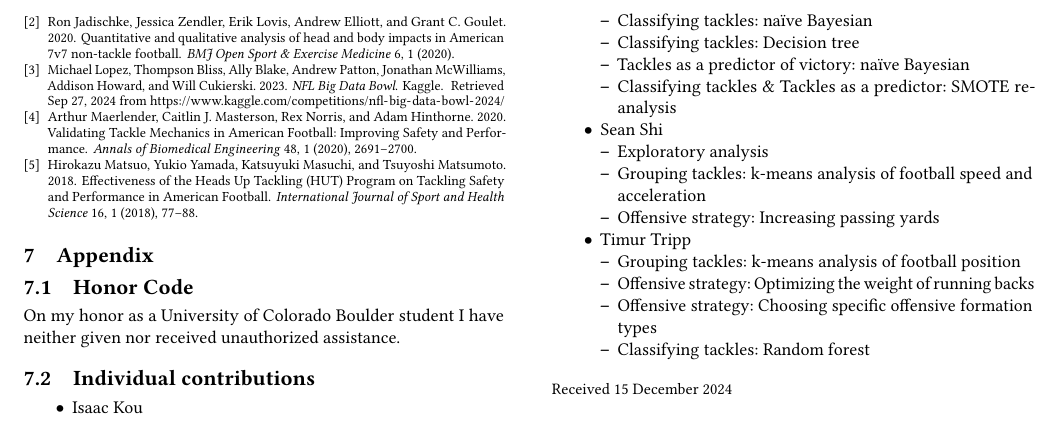
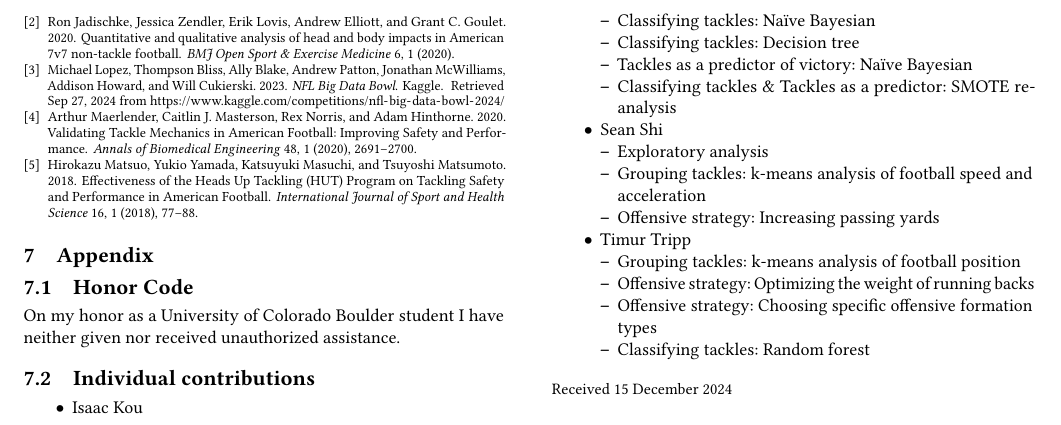
Before and after one commit to sesh9096/csci4502project, a LaTeX paper (final-report/report.tex): part of page 9 of 9, cut so that both start at the same text. Compiled offline with pdfLaTeX.

Commit message:
Uses the same case on "naïve Bays" throughout (2)

```diff
--- a/final-report/report.tex
+++ b/final-report/report.tex
@@ -907,9 +907,9 @@ received unauthorized assistance.
 \begin{itemize}
   \item Isaac Kou
   \begin{itemize}
-    \item Classifying tackles: na\"ive Bayesian
+    \item Classifying tackles: Na\"ive Bayesian
     \item Classifying tackles: Decision tree
-    \item Tackles as a predictor of victory: na\"ive Bayesian
+    \item Tackles as a predictor of victory: Na\"ive Bayesian
     \item Classifying tackles \& Tackles as a predictor: SMOTE re-analysis
   \end{itemize}
   \item Sean Shi
```
